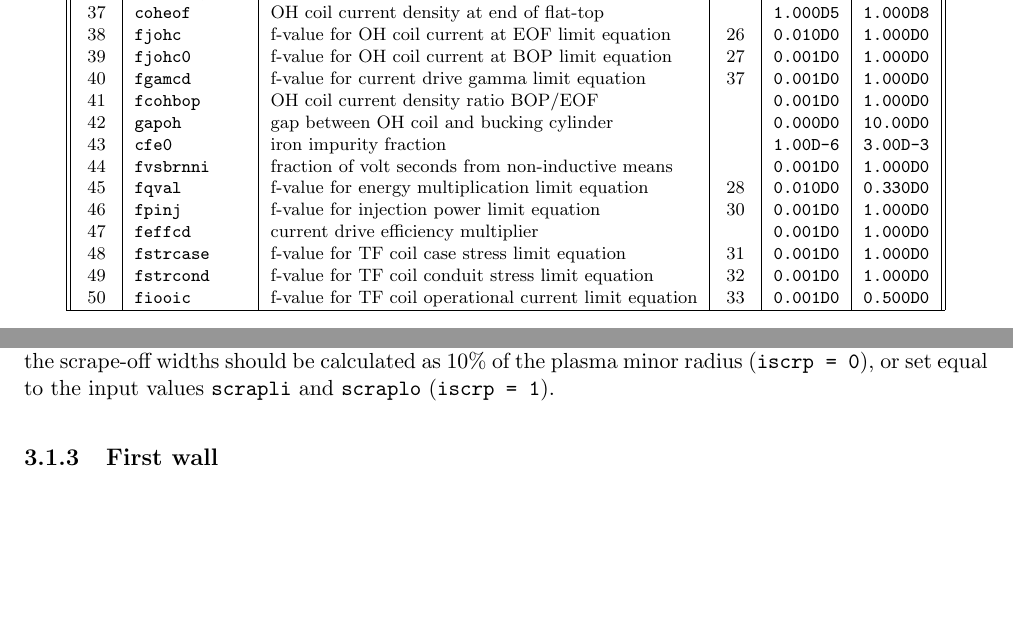
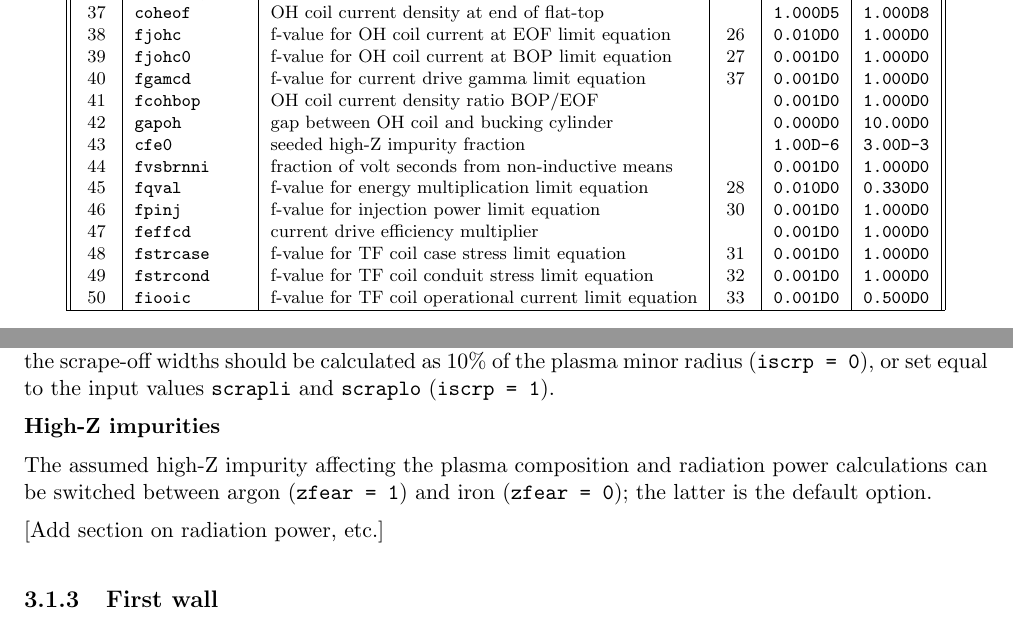
Before and after one commit to griffda/PROCESS-, a LaTeX thesis (process.tex): two parts of pages 16 and 28 of 75, joined at a grey line, cut so that both start at the same text, the shorter picture padded with empty space. Compiled offline with pdfLaTeX.

Commit message:
17/12/2012: Added ZFEAR switch, and modified high-Z impurity coding             as suggested by rkemp. Calculation of ZEFFAI needs to be             revisited, as this looks inconsistent.
git-svn-id: file:///home/pknight/svn/process@132 e011cfe5-9c10-4427-a5a8-2fd3c1eeeea5

```diff
--- a/process.tex
+++ b/process.tex
@@ -701,7 +701,7 @@ no. & variable name     & description                                   & eqn &
 40  & \texttt{fgamcd}   & f-value for current drive gamma limit equation & 37  & \texttt{0.001D0} & \texttt{1.000D0} \\
 41  & \texttt{fcohbop}  & OH coil current density ratio BOP/EOF         &     & \texttt{0.001D0} & \texttt{1.000D0} \\
 42  & \texttt{gapoh}    & gap between OH coil and bucking cylinder      &     & \texttt{0.000D0} & \texttt{10.00D0} \\
-43  & \texttt{cfe0}     & iron impurity fraction                        &     & \texttt{1.00D-6} & \texttt{3.00D-3} \\
+43  & \texttt{cfe0}     & seeded high-Z impurity fraction               &     & \texttt{1.00D-6} & \texttt{3.00D-3} \\
 44  & \texttt{fvsbrnni} & fraction of volt seconds from non-inductive means &     & \texttt{0.001D0} & \texttt{1.000D0} \\
 45  & \texttt{fqval}    & f-value for energy multiplication limit equation & 28  & \texttt{0.010D0} & \texttt{0.330D0} \\
 46  & \texttt{fpinj}    & f-value for injection power limit equation    & 30  & \texttt{0.001D0} & \texttt{1.000D0} \\
@@ -1370,6 +1370,14 @@ divertor. \process\/ treats the scrape-off layer merely as a gap. Switch
 as 10\% of the plasma minor radius (\texttt{iscrp = 0}), or set equal to the
 input values \texttt{scrapli} and {\tt scraplo} (\texttt{iscrp = 1}).
 
+\textbf{High-Z impurities}
+
+The assumed high-Z impurity affecting the plasma composition and radiation
+power calculations can be switched between argon (\texttt{zfear = 1}) and iron
+(\texttt{zfear = 0}); the latter is the default option.
+
+[Add section on radiation power, etc.]
+
 \subsection{First wall}
 
 The first wall acts as a physical barrier protecting the rest of the machine
```
Also changed, not shown: 5 other files.
